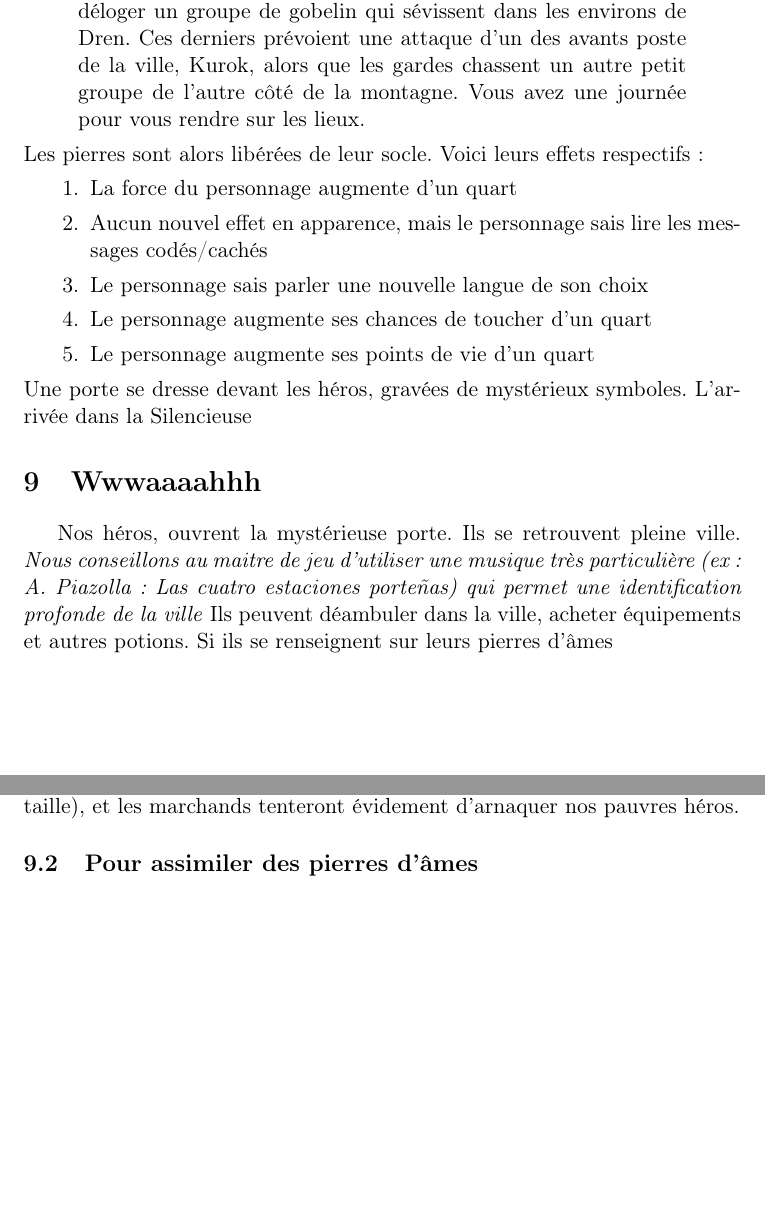
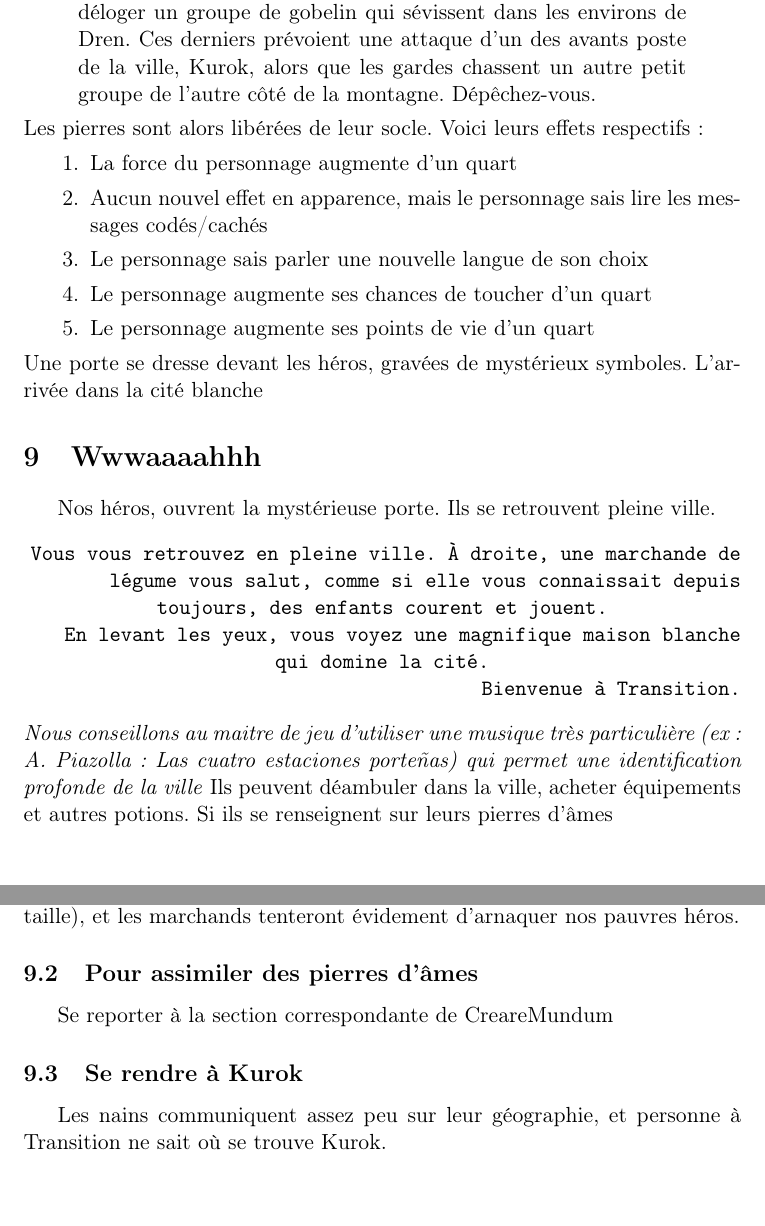
Before and after one commit to nobrakal/crearemundum, a LaTeX document (Les scénarios/La Silencieuse/LaSilencieuse.tex): two parts of pages 7 and 8 of 9, joined at a grey line, cut so that both start at the same text. The pictures show the PDF file Les scénarios/La Silencieuse/LaSilencieuse.pdf that the author committed with the source.

Commit message:
Légers avancements

```diff
--- a/Les scénarios/La Silencieuse/LaSilencieuse.tex
+++ b/Les scénarios/La Silencieuse/LaSilencieuse.tex
@@ -95,7 +94,7 @@ M.G.
 \end{quotation}
 En effet, sur la table se trouve un nombre de petites pierres noires (il s'agit de pierres d'âmes) égal à celui de héros. Elles sont pour l'instant encastrée dans la table. Cela ressemble à de la puissante magie. Si les héros acceptent, des nouvelles lignes apparaissent sur la lettre:
 \begin{quotation}
-Vous  avez fait le bon choix. Votre première tâche sera d'aller déloger un groupe de gobelin qui sévissent dans les environs de Dren. Ces derniers prévoient une attaque d'un des avants poste de la ville, Kurok, alors que les gardes chassent un autre petit groupe de l'autre côté de la montagne. Vous avez une journée pour vous rendre sur les lieux.
+Vous  avez fait le bon choix. Votre première tâche sera d'aller déloger un groupe de gobelin qui sévissent dans les environs de Dren. Ces derniers prévoient une attaque d'un des avants poste de la ville, Kurok, alors que les gardes chassent un autre petit groupe de l'autre côté de la montagne. Dépêchez-vous.
 \end{quotation}
 Les pierres sont alors libérées de leur socle. Voici leurs effets respectifs:
 \begin{enumerate}
@@ -106,13 +105,26 @@ Les pierres sont alors libérées de leur socle. Voici leurs effets respectifs:
 \item Le personnage augmente ses points de vie d'un quart
 \end{enumerate}
 Une porte se dresse devant les héros, gravées de mystérieux symboles.
-\chapter{L'arrivée dans la Silencieuse}
+\chapter{L'arrivée dans la cité blanche}
 \section{Wwwaaaahhh}
-Nos héros, ouvrent la mystérieuse porte. Ils se retrouvent pleine ville. \emph{Nous conseillons au maitre de jeu d'utiliser une musique très particulière (ex: A. Piazolla: Las cuatro estaciones porteñas) qui permet une identification profonde de la ville}
+Nos héros, ouvrent la mystérieuse porte. Ils se retrouvent pleine ville.
+\begin{flushright}
+\texttt{Vous vous retrouvez en pleine ville. À droite, une marchande de légume vous salut, comme si elle vous connaissait depuis toujours, des enfants courent et jouent.
+\newline
+En levant les yeux, vous voyez une magnifique maison blanche qui domine la cité.
+\newline
+Bienvenue à Transition.}
+\end{flushright}
+\emph{Nous conseillons au maitre de jeu d'utiliser une musique très particulière (ex: A. Piazolla: Las cuatro estaciones porteñas) qui permet une identification profonde de la ville}
 Ils peuvent déambuler dans la ville, acheter équipements et autres potions. Si ils se renseignent sur leurs pierres d'âmes
 \subsection{Pour vendre des pierres d'âmes}
 Transition centralise tout le commerce de pierres d'âmes. "Chez Thierry", "l'Animus" ou encore "La Pierre noire" sont autant de boutiques réputées. Une pierre d'âme vaut très cher (environ le prix de deux rubis de la même taille), et les marchands tenteront évidement d'arnaquer nos pauvres héros.
 \subsection{Pour assimiler des pierres d'âmes}
+Se reporter à la section correspondante de CreareMundum
+\subsection{Se rendre à Kurok}
+Les nains communiquent assez peu sur leur géographie, et personne à Transition ne sait où se trouve Kurok.
+
+%---------------------------------------------------------------------------------------------
 
 \newpage
 \section{Participation au projet}
```
Also changed, not shown: Les Notes - par Milan de Garabe/src/1568.tex (+2 -2 lines), Les scénarios/La Silencieuse/LaSilencieuse.pdf, Les scénarios/La Silencieuse/LaSilencieuse.tex (1 more changed lines).
